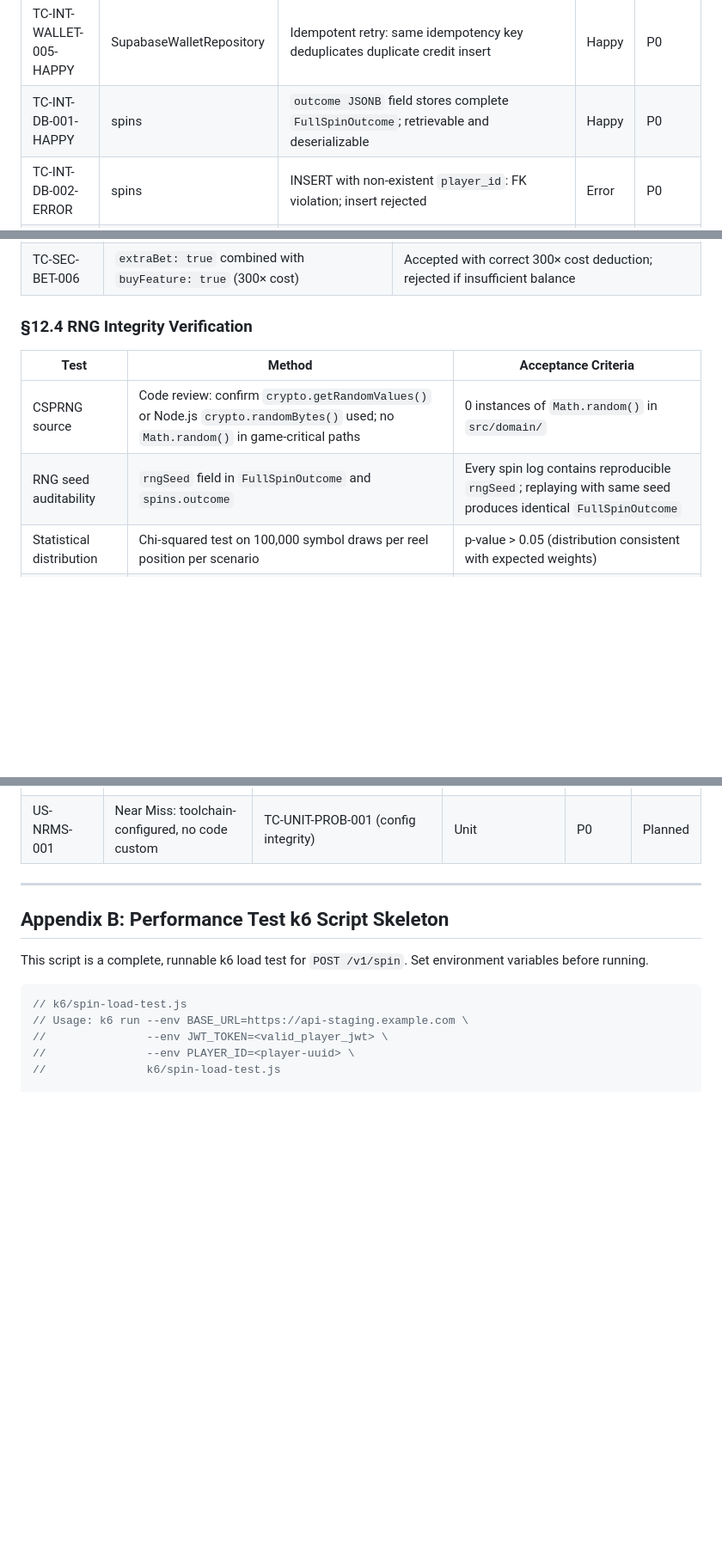
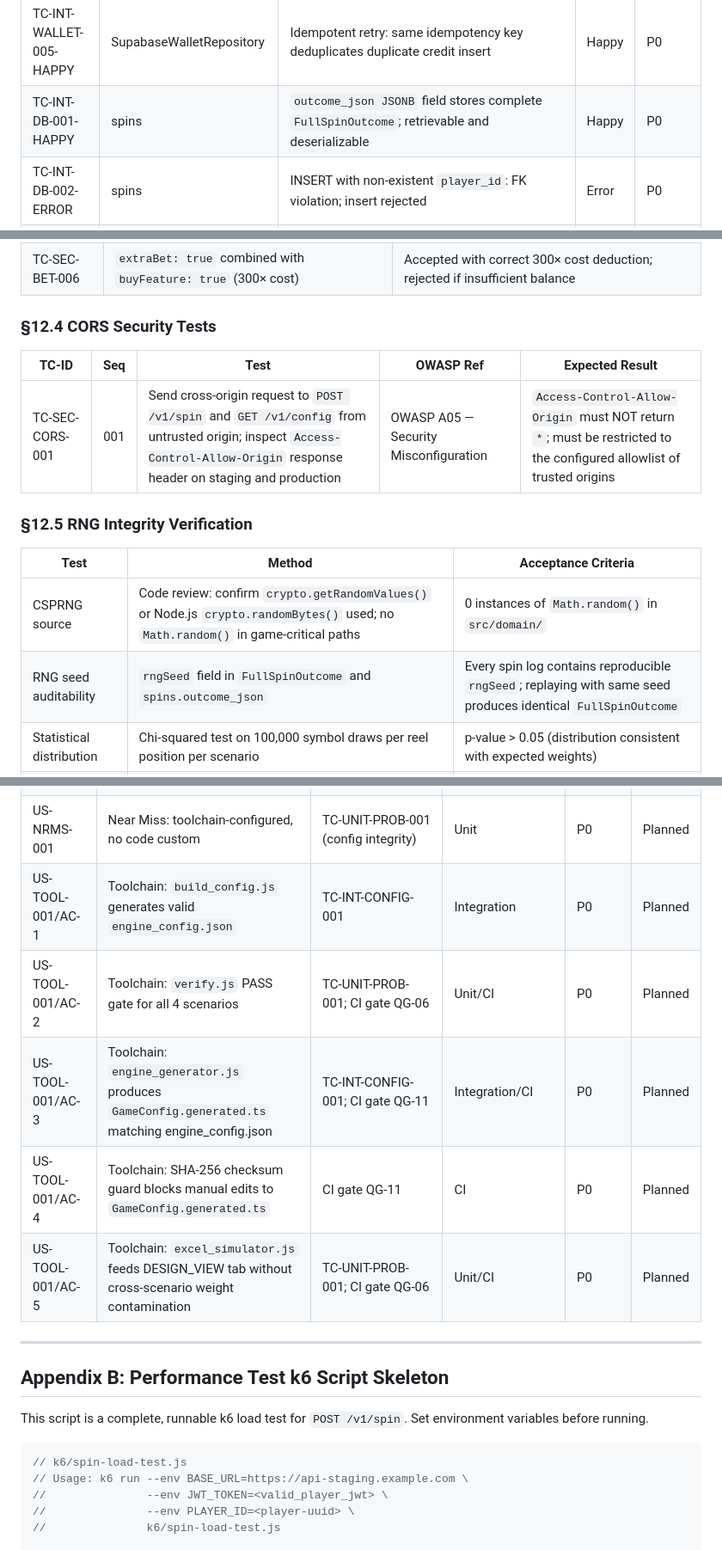
Before and after one commit to ibalasite/slot, a Markdown page: docs/test-plan.md, 3 parts joined by grey strips. Shown at 86% size. Rendered like a GitHub page; blank space fills up the shorter version.

Commit message:
fix(D11-test-plan): R2 fix — RISK TC citations, RTM EXBT/TOOL coverage, buyF label, column name, soak P50/P95, CORS TC-ID

```diff
--- a/docs/test-plan.md
+++ b/docs/test-plan.md
@@ -758,7 +758,7 @@ Every P0 API endpoint requires a happy-path 200 test and at least one error-path
 | TC-INT-WALLET-003-ERROR | SupabaseWalletRepository | `debit()` when balance = 0: DB CHECK constraint fires; balance not decremented | Error | P0 |
 | TC-INT-WALLET-004-HAPPY | SupabaseWalletRepository | Debit + credit in same spin: net balance change = `totalWin - baseBet` | Happy | P0 |
 | TC-INT-WALLET-005-HAPPY | SupabaseWalletRepository | Idempotent retry: same idempotency key deduplicates duplicate credit insert | Happy | P0 |
-| TC-INT-DB-001-HAPPY | spins | `outcome JSONB` field stores complete `FullSpinOutcome`; retrievable and deserializable | Happy | P0 |
+| TC-INT-DB-001-HAPPY | spins | `outcome_json JSONB` field stores complete `FullSpinOutcome`; retrievable and deserializable | Happy | P0 |
 | TC-INT-DB-002-ERROR | spins | INSERT with non-existent `player_id`: FK violation; insert rejected | Error | P0 |
 | TC-INT-REDIS-001-HAPPY | RedisSessionCache | `set()` then `get()` returns identical session state; TTL set to 1800s | Happy | P0 |
 | TC-INT-REDIS-002-HAPPY | ConcurrencyLockGuard | `acquireLock()` returns true for first caller; false for concurrent caller on same session | Happy | P0 |
@@ -903,12 +903,18 @@ test('basic spin returns totalWin and updates balance', async ({ page }) => {
 | TC-SEC-BET-005 | Request replay attack (same request replayed 10 minutes later) | Redis lock released; spin executes but wallet balance check prevents over-debit |
 | TC-SEC-BET-006 | `extraBet: true` combined with `buyFeature: true` (300× cost) | Accepted with correct 300× cost deduction; rejected if insufficient balance |
 
-### §12.4 RNG Integrity Verification
+### §12.4 CORS Security Tests
+
+| TC-ID | Seq | Test | OWASP Ref | Expected Result |
+|-------|:---:|------|-----------|----------------|
+| TC-SEC-CORS-001 | 001 | Send cross-origin request to `POST /v1/spin` and `GET /v1/config` from untrusted origin; inspect `Access-Control-Allow-Origin` response header on staging and production | OWASP A05 — Security Misconfiguration | `Access-Control-Allow-Origin` must NOT return `*`; must be restricted to the configured allowlist of trusted origins |
+
+### §12.5 RNG Integrity Verification
 
 | Test | Method | Acceptance Criteria |
 |------|--------|---------------------|
 | CSPRNG source | Code review: confirm `crypto.getRandomValues()` or Node.js `crypto.randomBytes()` used; no `Math.random()` in game-critical paths | 0 instances of `Math.random()` in `src/domain/` |
-| RNG seed auditability | `rngSeed` field in `FullSpinOutcome` and `spins.outcome` | Every spin log contains reproducible `rngSeed`; replaying with same seed produces identical `FullSpinOutcome` |
+| RNG seed auditability | `rngSeed` field in `FullSpinOutcome` and `spins.outcome_json` | Every spin log contains reproducible `rngSeed`; replaying with same seed produces identical `FullSpinOutcome` |
 | Statistical distribution | Chi-squared test on 100,000 symbol draws per reel position per scenario | p-value > 0.05 (distribution consistent with expected weights) |
 | Engine immutability | `verify.js` PASS gate + CI checksum on `GameConfig.generated.ts` | `verify.js` exits 0; checksum matches after deployment |
 
@@ -1327,6 +1338,11 @@ Production release sign-off requires all of the following approvals and evidence
 | US-CURR-001 | USD/TWD display from BetRangeConfig | TC-UNIT-CURR-001, TC-INT-CURR-001 | Unit/Integration | P0 | Planned |
 | US-APIV-001 | JWT auth on every spin | TC-INT-API-002, TC-SEC-AUTH-001 through TC-SEC-AUTH-005 | Int/Security | P0 | Planned |
 | US-NRMS-001 | Near Miss: toolchain-configured, no code custom | TC-UNIT-PROB-001 (config integrity) | Unit | P0 | Planned |
+| US-TOOL-001/AC-1 | Toolchain: `build_config.js` generates valid `engine_config.json` | TC-INT-CONFIG-001 | Integration | P0 | Planned |
+| US-TOOL-001/AC-2 | Toolchain: `verify.js` PASS gate for all 4 scenarios | TC-UNIT-PROB-001; CI gate QG-06 | Unit/CI | P0 | Planned |
+| US-TOOL-001/AC-3 | Toolchain: `engine_generator.js` produces `GameConfig.generated.ts` matching engine_config.json | TC-INT-CONFIG-001; CI gate QG-11 | Integration/CI | P0 | Planned |
+| US-TOOL-001/AC-4 | Toolchain: SHA-256 checksum guard blocks manual edits to `GameConfig.generated.ts` | CI gate QG-11 | CI | P0 | Planned |
+| US-TOOL-001/AC-5 | Toolchain: `excel_simulator.js` feeds DESIGN_VIEW tab without cross-scenario weight contamination | TC-UNIT-PROB-001; CI gate QG-06 | Unit/CI | P0 | Planned |
 
 ---
 
```
Also changed, not shown: other parts of docs/test-plan.md (+9 -4 lines).
